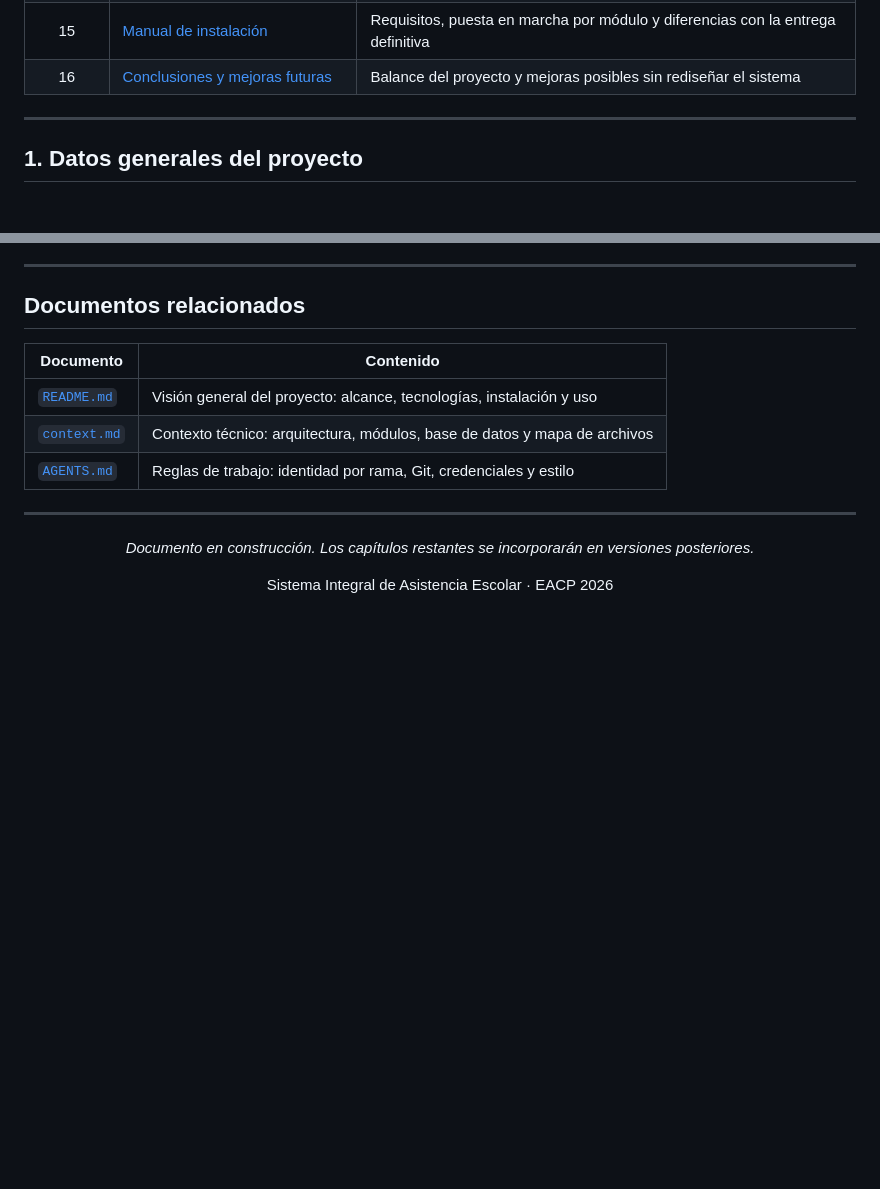
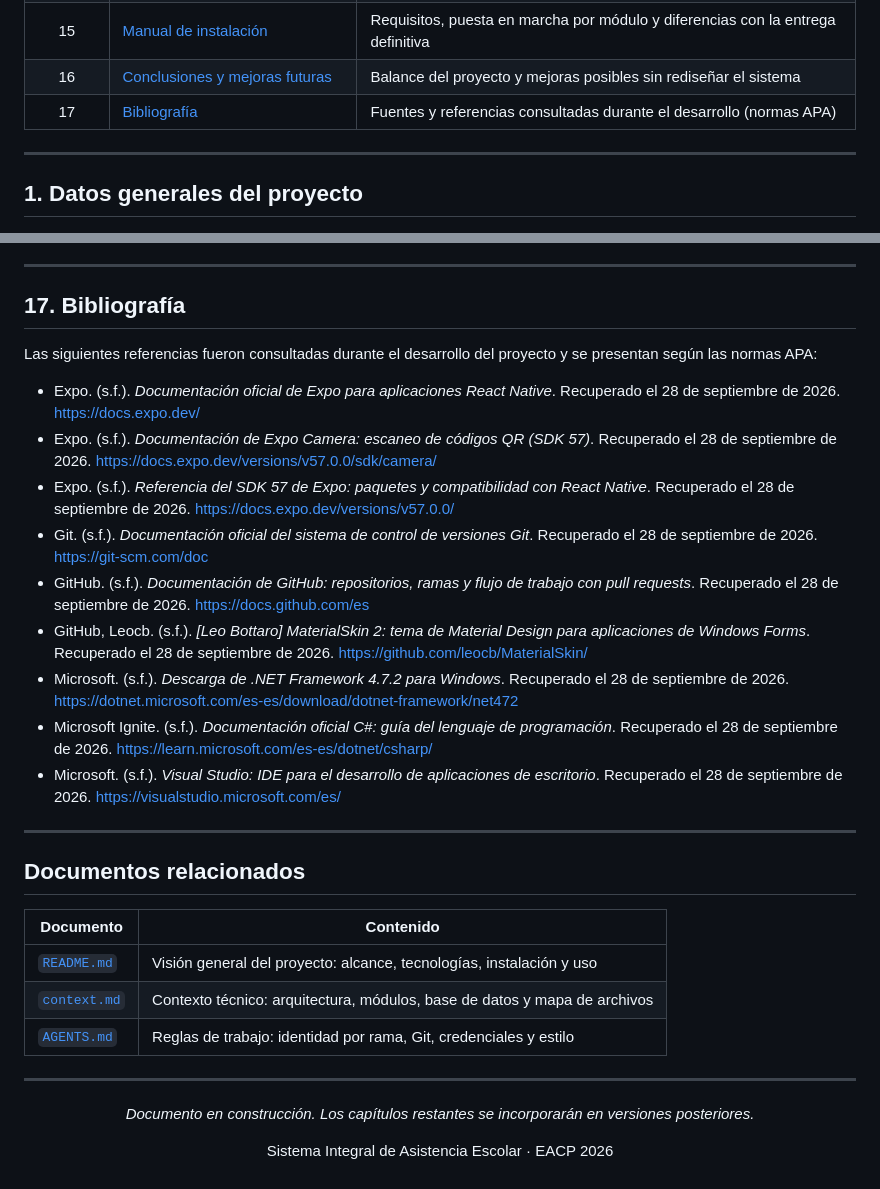
Before and after one commit to JuanI19T/Sistema_Asistencia, a Markdown page: Documentacion/documentacion_munafo/documentacion-tecnica-munafo.md, 2 parts joined by grey strips. Rendered like a GitHub page; blank space fills up the shorter version.

Commit message:
Agrego la bibliografia a la documentacion

```diff
--- a/Documentacion/documentacion_munafo/documentacion-tecnica-munafo.md
+++ b/Documentacion/documentacion_munafo/documentacion-tecnica-munafo.md
@@ -37,6 +37,7 @@
 | 14 | [Diagramas del sistema](#s14) | Diagrama de contexto, diagrama de procesos principales y modelo entidad-relación |
 | 15 | [Manual de instalación](#s15) | Requisitos, puesta en marcha por módulo y diferencias con la entrega definitiva |
 | 16 | [Conclusiones y mejoras futuras](#s16) | Balance del proyecto y mejoras posibles sin rediseñar el sistema |
+| 17 | [Bibliografía](#s17) | Fuentes y referencias consultadas durante el desarrollo (normas APA) |
 
 ---
 
@@ -1633,6 +1634,34 @@ actual (API REST, base relacional y aplicación móvil), sin necesidad de redise
 
 ---
 
+<a id="s17"></a>
+
+## 17. Bibliografía
+
+Las siguientes referencias fueron consultadas durante el desarrollo del proyecto y se presentan según las
+normas APA:
+
+- Expo. (s.f.). *Documentación oficial de Expo para aplicaciones React Native*. Recuperado el 28 de
+  septiembre de 2026. https://docs.expo.dev/
+- Expo. (s.f.). *Documentación de Expo Camera: escaneo de códigos QR (SDK 57)*. Recuperado el 28 de
+  septiembre de 2026. https://docs.expo.dev/versions/v57.0.0/sdk/camera/
+- Expo. (s.f.). *Referencia del SDK 57 de Expo: paquetes y compatibilidad con React Native*. Recuperado
+  el 28 de septiembre de 2026. https://docs.expo.dev/versions/v57.0.0/
+- Git. (s.f.). *Documentación oficial del sistema de control de versiones Git*. Recuperado el 28 de
+  septiembre de 2026. https://git-scm.com/doc
+- GitHub. (s.f.). *Documentación de GitHub: repositorios, ramas y flujo de trabajo con pull requests*.
+  Recuperado el 28 de septiembre de 2026. https://docs.github.com/es
+- GitHub, Leocb. (s.f.). *[Leo Bottaro] MaterialSkin 2: tema de Material Design para aplicaciones de
+  Windows Forms*. Recuperado el 28 de septiembre de 2026. https://github.com/leocb/MaterialSkin/
+- Microsoft. (s.f.). *Descarga de .NET Framework 4.7.2 para Windows*. Recuperado el 28 de septiembre de
+  2026. https://dotnet.microsoft.com/es-es/download/dotnet-framework/net472
+- Microsoft Ignite. (s.f.). *Documentación oficial C#: guía del lenguaje de programación*. Recuperado el
+  28 de septiembre de 2026. https://learn.microsoft.com/es-es/dotnet/csharp/
+- Microsoft. (s.f.). *Visual Studio: IDE para el desarrollo de aplicaciones de escritorio*. Recuperado el
+  28 de septiembre de 2026. https://visualstudio.microsoft.com/es/
+
+---
+
 ## Documentos relacionados
 
 | Documento | Contenido |
```
